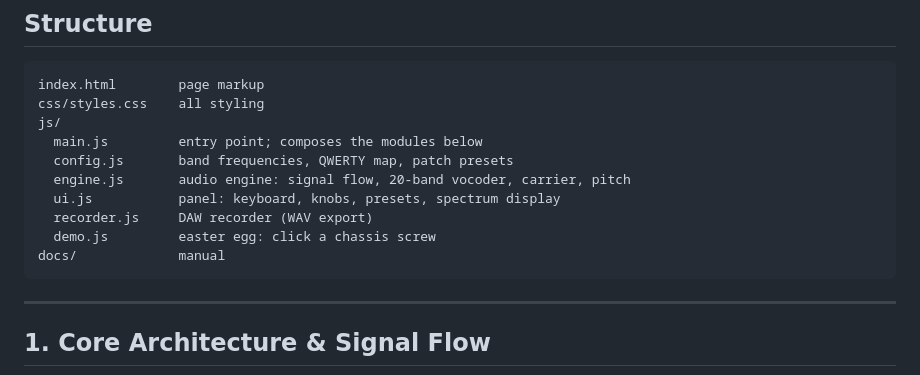
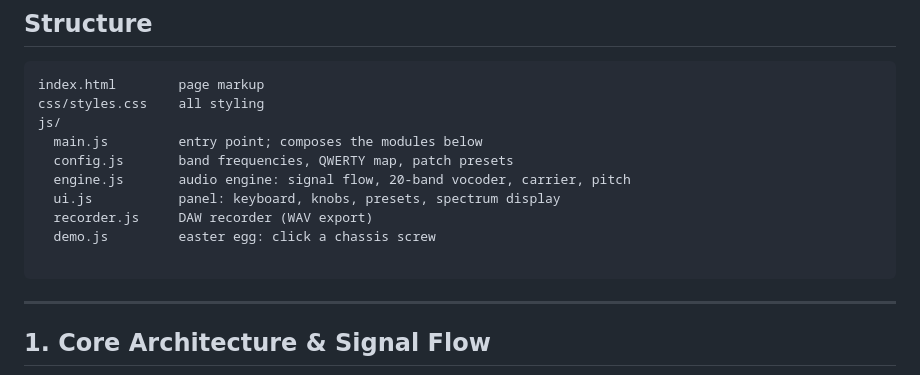
Before and after one commit to josev2046/AV-20, a Markdown page: README.md, the part around the change. Rendered like a GitHub page.

````diff
--- a/README.md
+++ b/README.md
@@ -23,7 +23,7 @@ js/
   ui.js           panel: keyboard, knobs, presets, spectrum display
   recorder.js     DAW recorder (WAV export)
   demo.js         easter egg: click a chassis screw
-docs/             manual
+
 ```
 ---
 
````
